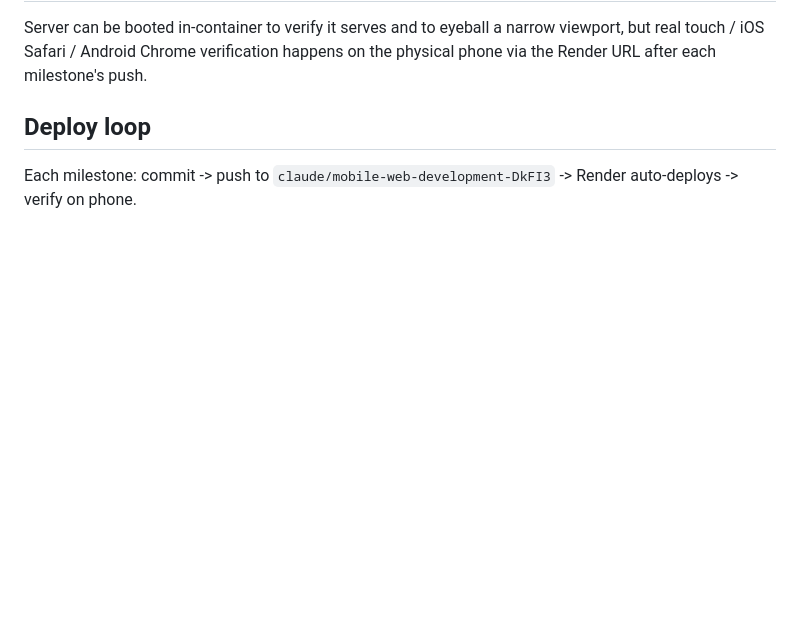
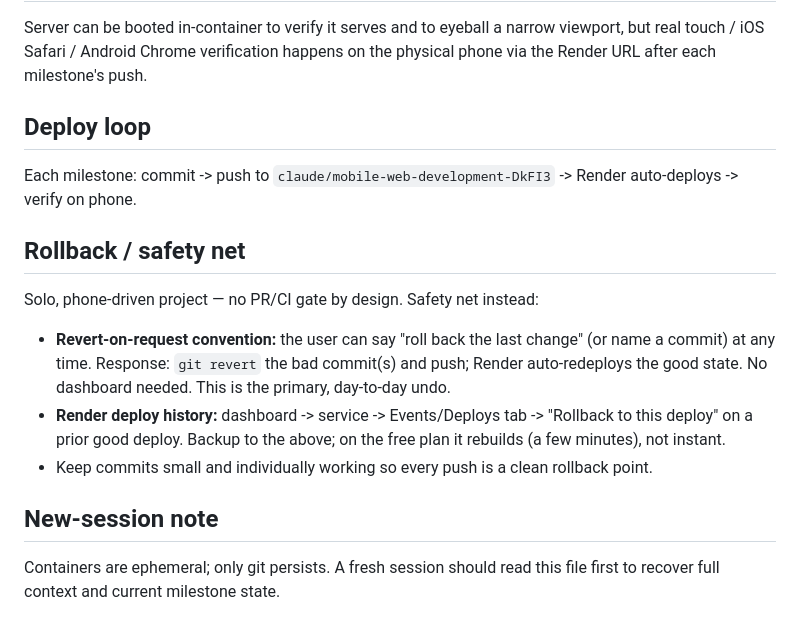
Before and after one commit to jitousig/fortyfives-ai, a Markdown page: MOBILE_UI_PLAN.md, the part around the change. GitHub-like rendering; blank space fills up the shorter version.

Commit message:
Document rollback safety net and new-session convention
Records the revert-on-request workflow, Render deploy-history
fallback, and a note for fresh sessions to read this file first.

https://claude.ai/code/session_01AnUaFZGW2RHSUCFuDf5wkU

```diff
--- a/MOBILE_UI_PLAN.md
+++ b/MOBILE_UI_PLAN.md
@@ -66,3 +66,22 @@ the physical phone via the Render URL after each milestone's push.
 
 Each milestone: commit -> push to `claude/mobile-web-development-DkFI3` ->
 Render auto-deploys -> verify on phone.
+
+## Rollback / safety net
+
+Solo, phone-driven project — no PR/CI gate by design. Safety net instead:
+
+- **Revert-on-request convention:** the user can say "roll back the last
+  change" (or name a commit) at any time. Response: `git revert` the bad
+  commit(s) and push; Render auto-redeploys the good state. No dashboard
+  needed. This is the primary, day-to-day undo.
+- **Render deploy history:** dashboard -> service -> Events/Deploys tab ->
+  "Rollback to this deploy" on a prior good deploy. Backup to the above;
+  on the free plan it rebuilds (a few minutes), not instant.
+- Keep commits small and individually working so every push is a clean
+  rollback point.
+
+## New-session note
+
+Containers are ephemeral; only git persists. A fresh session should read
+this file first to recover full context and current milestone state.
```
